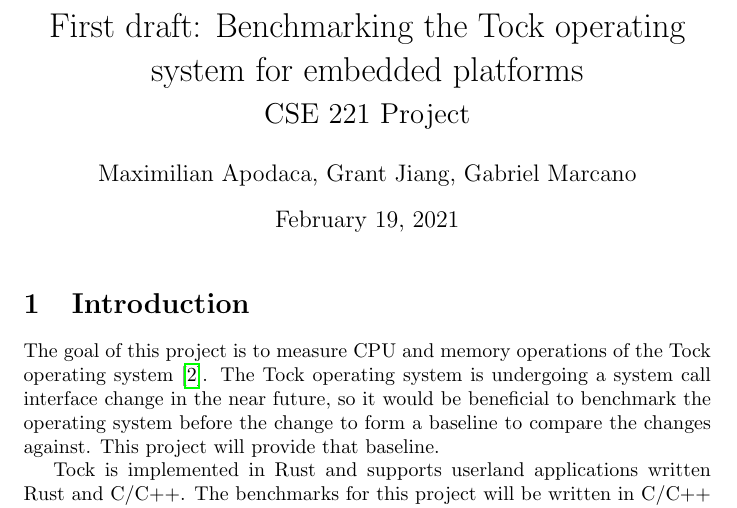
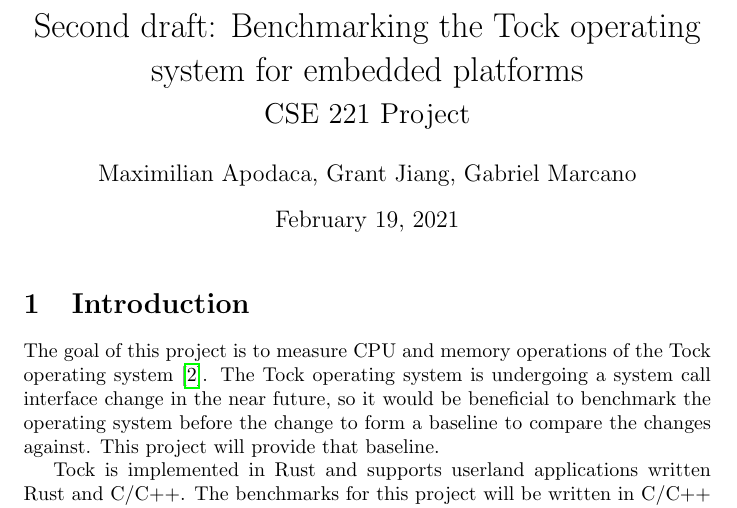
Before and after one commit to isabella232/TockBenchmarking, a LaTeX document (reports/src/second/main.tex): part of page 1 of 11, cut so that both start at the same text. Compiled offline with pdfLaTeX.

Commit message:
Update title to reflect second draft status

```diff
--- a/reports/src/second/main.tex
+++ b/reports/src/second/main.tex
@@ -9,7 +9,7 @@
 \usepackage{float}
 \usepackage{graphicx}
 
-\title{First draft: Benchmarking the Tock operating system for embedded platforms \\[0.2em]\smaller{} CSE 221 Project}
+\title{Second draft: Benchmarking the Tock operating system for embedded platforms \\[0.2em]\smaller{} CSE 221 Project}
 \author{Maximilian Apodaca, Grant Jiang, Gabriel Marcano}
 \date{\today}
 
```
Also changed, not shown: reports/second.pdf.
